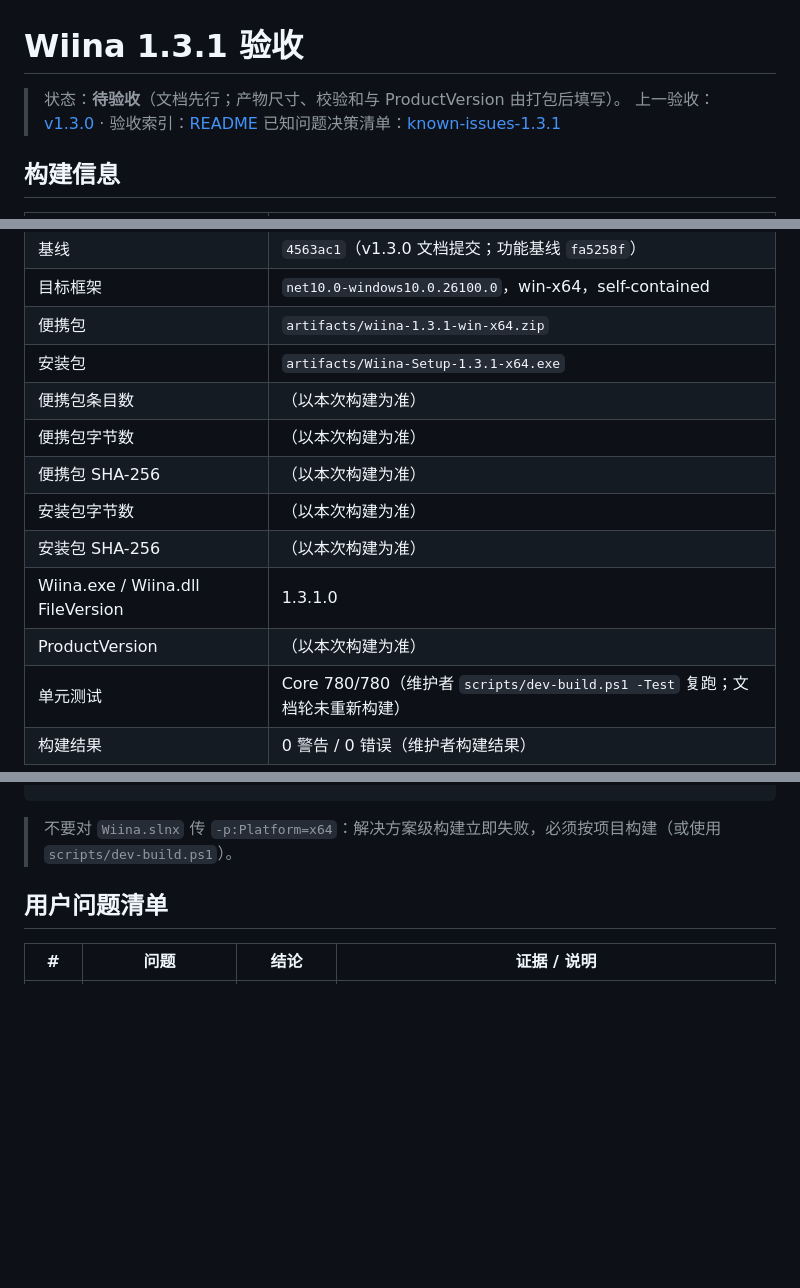
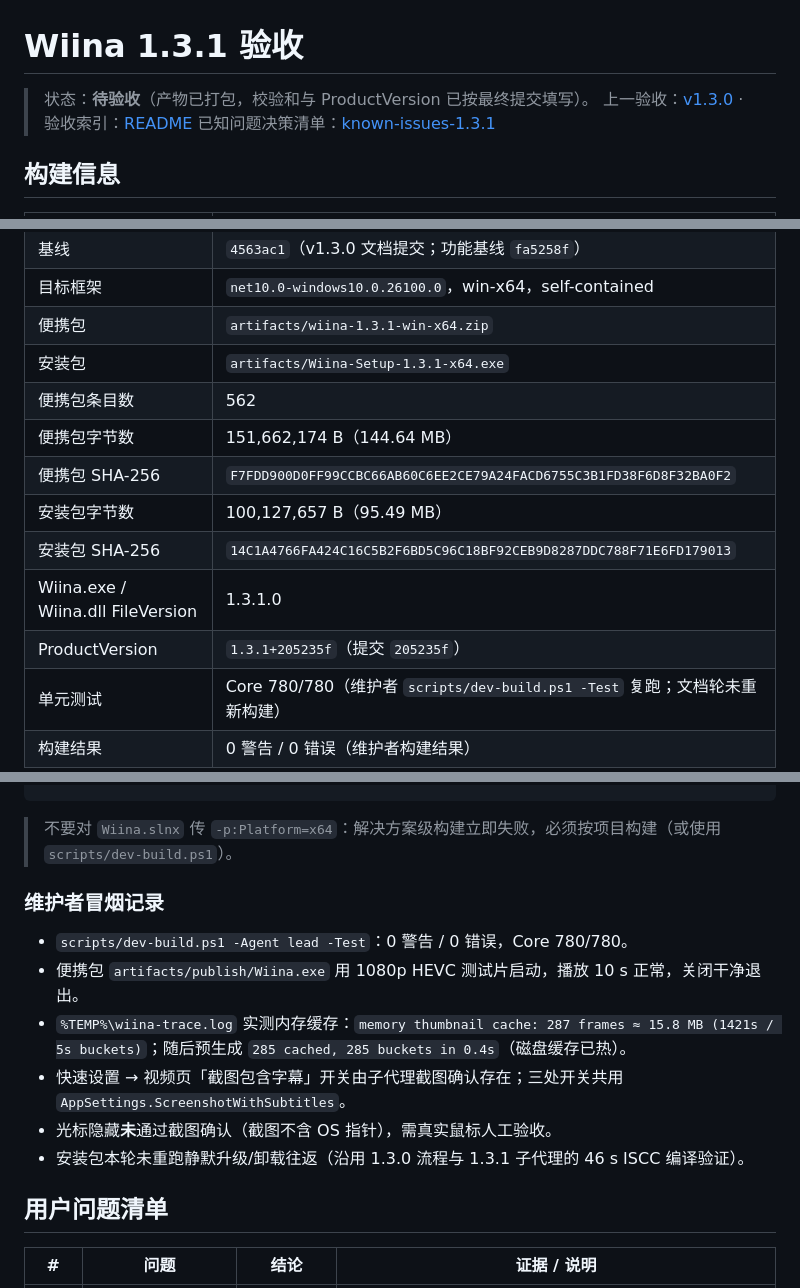
Before and after one commit to RareSpecies233/wiina, a Markdown page: docs/acceptance/v1.3.1.md, 3 parts joined by grey strips. Drawn GitHub-style; blank space fills up the shorter version.

Commit message:
docs: record 1.3.1 artifact checksums and acceptance evidence

````diff
--- a/docs/acceptance/v1.3.1.md
+++ b/docs/acceptance/v1.3.1.md
@@ -1,6 +1,6 @@
 # Wiina 1.3.1 验收
 
-> 状态：**待验收**（文档先行；产物尺寸、校验和与 ProductVersion 由打包后填写）。
+> 状态：**待验收**（产物已打包，校验和与 ProductVersion 已按最终提交填写）。
 > 上一验收：[v1.3.0](v1.3.0.md) · 验收索引：[README](README.md)
 > 已知问题决策清单：[known-issues-1.3.1](../reports/known-issues-1.3.1.md)
 
@@ -13,13 +13,13 @@
 | 目标框架 | `net10.0-windows10.0.26100.0`，win-x64，self-contained |
 | 便携包 | `artifacts/wiina-1.3.1-win-x64.zip` |
 | 安装包 | `artifacts/Wiina-Setup-1.3.1-x64.exe` |
-| 便携包条目数 | （以本次构建为准） |
-| 便携包字节数 | （以本次构建为准） |
-| 便携包 SHA-256 | （以本次构建为准） |
-| 安装包字节数 | （以本次构建为准） |
-| 安装包 SHA-256 | （以本次构建为准） |
+| 便携包条目数 | 562 |
+| 便携包字节数 | 151,662,174 B（144.64 MB） |
+| 便携包 SHA-256 | `F7FDD900D0FF99CCBC66AB60C6EE2CE79A24FACD6755C3B1FD38F6D8F32BA0F2` |
+| 安装包字节数 | 100,127,657 B（95.49 MB） |
+| 安装包 SHA-256 | `14C1A4766FA424C16C5B2F6BD5C96C18BF92CEB9D8287DDC788F71E6FD179013` |
 | Wiina.exe / Wiina.dll FileVersion | 1.3.1.0 |
-| ProductVersion | （以本次构建为准） |
+| ProductVersion | `1.3.1+205235f`（提交 `205235f`） |
 | 单元测试 | Core 780/780（维护者 `scripts/dev-build.ps1 -Test` 复跑；文档轮未重新构建） |
 | 构建结果 | 0 警告 / 0 错误（维护者构建结果） |
 
@@ -33,6 +33,15 @@ pwsh -File scripts/release.ps1 -Version 1.3.1
 ```
 
 > 不要对 `Wiina.slnx` 传 `-p:Platform=x64`：解决方案级构建立即失败，必须按项目构建（或使用 `scripts/dev-build.ps1`）。
+
+### 维护者冒烟记录
+
+- `scripts/dev-build.ps1 -Agent lead -Test`：0 警告 / 0 错误，Core 780/780。
+- 便携包 `artifacts/publish/Wiina.exe` 用 1080p HEVC 测试片启动，播放 10 s 正常，关闭干净退出。
+- `%TEMP%\wiina-trace.log` 实测内存缓存：`memory thumbnail cache: 287 frames ≈ 15.8 MB (1421s / 5s buckets)`；随后预生成 `285 cached, 285 buckets in 0.4s`（磁盘缓存已热）。
+- 快速设置 → 视频页「截图包含字幕」开关由子代理截图确认存在；三处开关共用 `AppSettings.ScreenshotWithSubtitles`。
+- 光标隐藏**未**通过截图确认（截图不含 OS 指针），需真实鼠标人工验收。
+- 安装包本轮未重跑静默升级/卸载往返（沿用 1.3.0 流程与 1.3.1 子代理的 46 s ISCC 编译验证）。
 
 ## 用户问题清单
 
````
